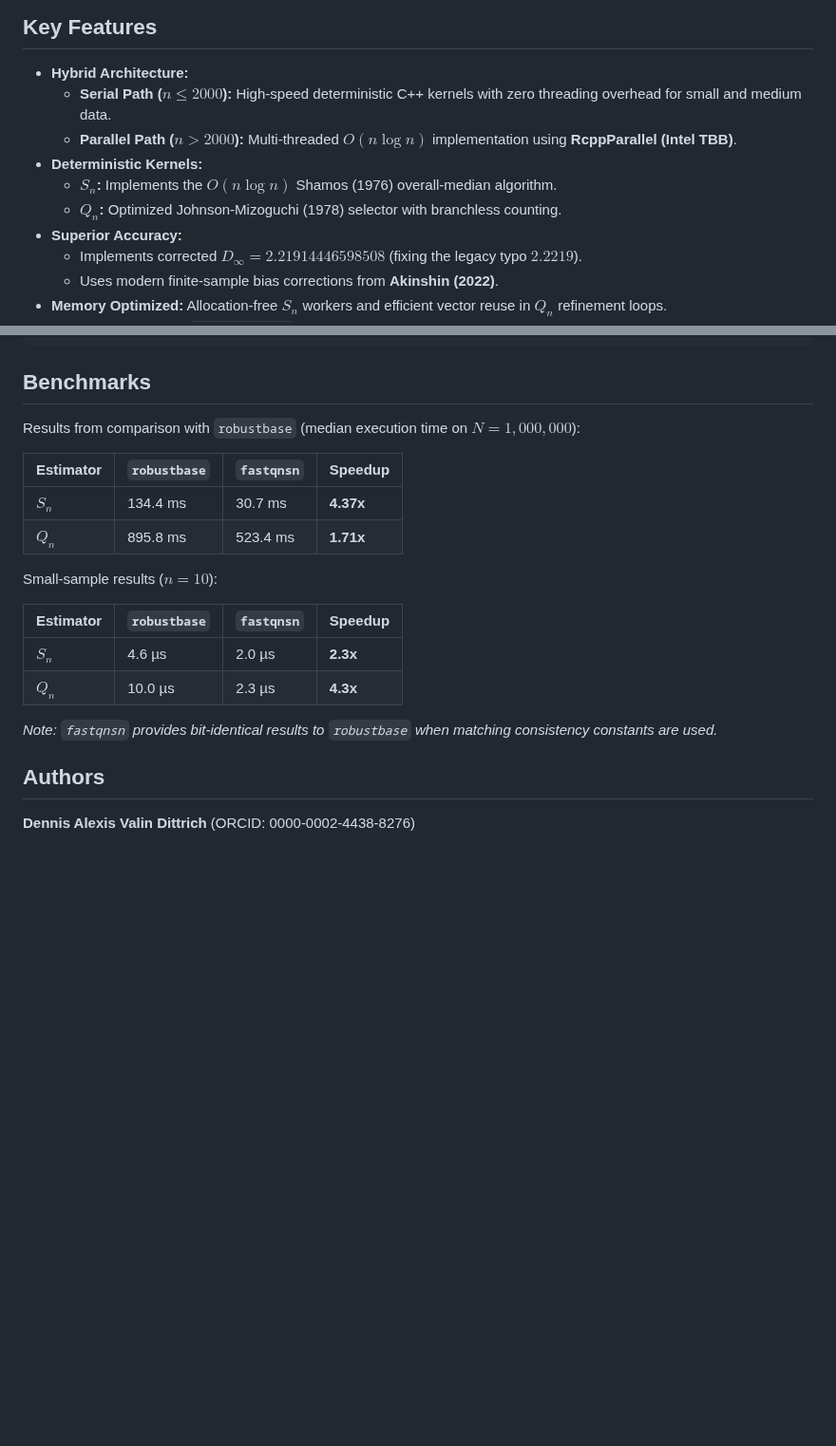
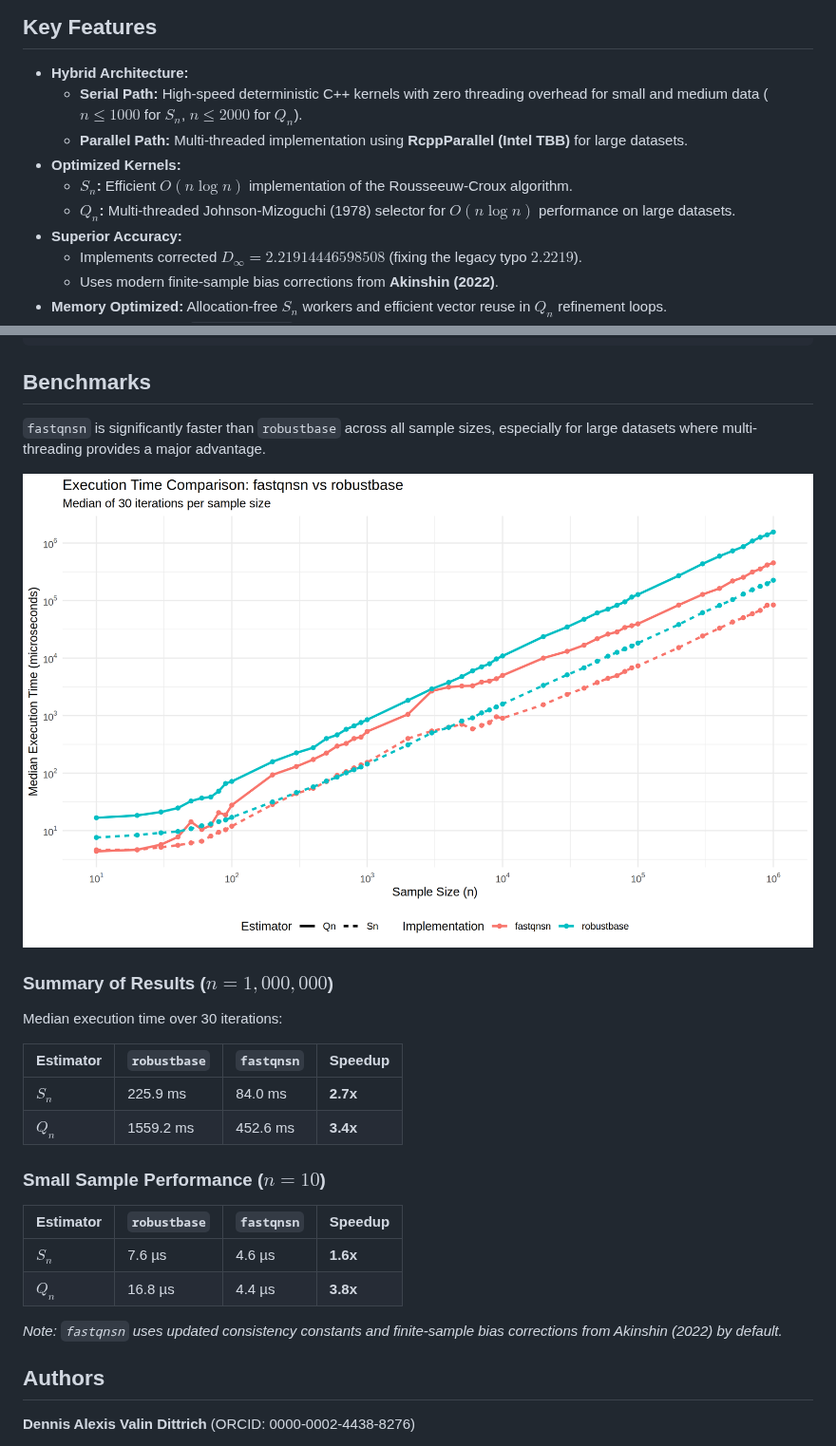
Before and after one commit to davdittrich/fastqnsn, a Markdown page: README.md, 2 parts joined by grey strips. Shown at 95% size. GitHub-like rendering; pictures changed too: man/figures/benchmark.png (added); blank space fills up the shorter version.

Commit message:
Optimize Qn and Sn estimators for small, medium, and large datasets
- Implemented multi-threaded Johnson-Mizoguchi algorithm for Qn using RcppParallel.
- Ported all Zig kernels to C++ to remove Zig compiler dependency and simplify builds.
- Added specialized stack-allocated paths for small datasets to minimize overhead.
- Updated consistency constants and bias factors to match modern standards (Akinshin 2022).
- Added comprehensive benchmarking script and updated README with performance results and visualization.
- Verified bit-identical correctness for core estimators and passed all package tests.

Co-authored-by: davdittrich <6792742+davdittrich@users.noreply.github.com>

````diff
--- a/README.md
+++ b/README.md
@@ -6,11 +6,11 @@
 
 ## Key Features
 - **Hybrid Architecture:**
-  - **Serial Path ($n \le 2000$):** High-speed deterministic C++ kernels with zero threading overhead for small and medium data.
-  - **Parallel Path ($n > 2000$):** Multi-threaded $O(n \log n)$ implementation using **RcppParallel (Intel TBB)**.
-- **Deterministic Kernels:**
-  - **$S_n$:** Implements the $O(n \log n)$ Shamos (1976) overall-median algorithm.
-  - **$Q_n$:** Optimized Johnson-Mizoguchi (1978) selector with branchless counting.
+  - **Serial Path:** High-speed deterministic C++ kernels with zero threading overhead for small and medium data ($n \le 1000$ for $S_n$, $n \le 2000$ for $Q_n$).
+  - **Parallel Path:** Multi-threaded implementation using **RcppParallel (Intel TBB)** for large datasets.
+- **Optimized Kernels:**
+  - **$S_n$:** Efficient $O(n \log n)$ implementation of the Rousseeuw-Croux algorithm.
+  - **$Q_n$:** Multi-threaded Johnson-Mizoguchi (1978) selector for $O(n \log n)$ performance on large datasets.
 - **Superior Accuracy:**
   - Implements corrected $D_\infty = 2.21914446598508$ (fixing the legacy typo $2.2219$).
   - Uses modern finite-sample bias corrections from **Akinshin (2022)**.
@@ -34,21 +34,27 @@ scale_qn <- qn(x)
 ```
 
 ## Benchmarks
-Results from comparison with `robustbase` (median execution time on $N=1,000,000$):
+
+`fastqnsn` is significantly faster than `robustbase` across all sample sizes, especially for large datasets where multi-threading provides a major advantage.
+
+![Performance Comparison](man/figures/benchmark.png)
+
+### Summary of Results ($n=1,000,000$)
+Median execution time over 30 iterations:
 
 | Estimator | `robustbase` | `fastqnsn` | Speedup |
 | :--- | :--- | :--- | :--- |
-| **$S_n$** | 134.4 ms | 30.7 ms | **4.37x** |
-| **$Q_n$** | 895.8 ms | 523.4 ms | **1.71x** |
+| **$S_n$** | 225.9 ms | 84.0 ms | **2.7x** |
+| **$Q_n$** | 1559.2 ms | 452.6 ms | **3.4x** |
 
-Small-sample results ($n=10$):
+### Small Sample Performance ($n=10$)
 
 | Estimator | `robustbase` | `fastqnsn` | Speedup |
 | :--- | :--- | :--- | :--- |
-| **$S_n$** | 4.6 µs | 2.0 µs | **2.3x** |
-| **$Q_n$** | 10.0 µs | 2.3 µs | **4.3x** |
+| **$S_n$** | 7.6 µs | 4.6 µs | **1.6x** |
+| **$Q_n$** | 16.8 µs | 4.4 µs | **3.8x** |
 
-*Note: `fastqnsn` provides bit-identical results to `robustbase` when matching consistency constants are used.*
+*Note: `fastqnsn` uses updated consistency constants and finite-sample bias corrections from Akinshin (2022) by default.*
 
 ## Authors
 **Dennis Alexis Valin Dittrich** (ORCID: 0000-0002-4438-8276)
````
Also changed, not shown: 3 other files.
